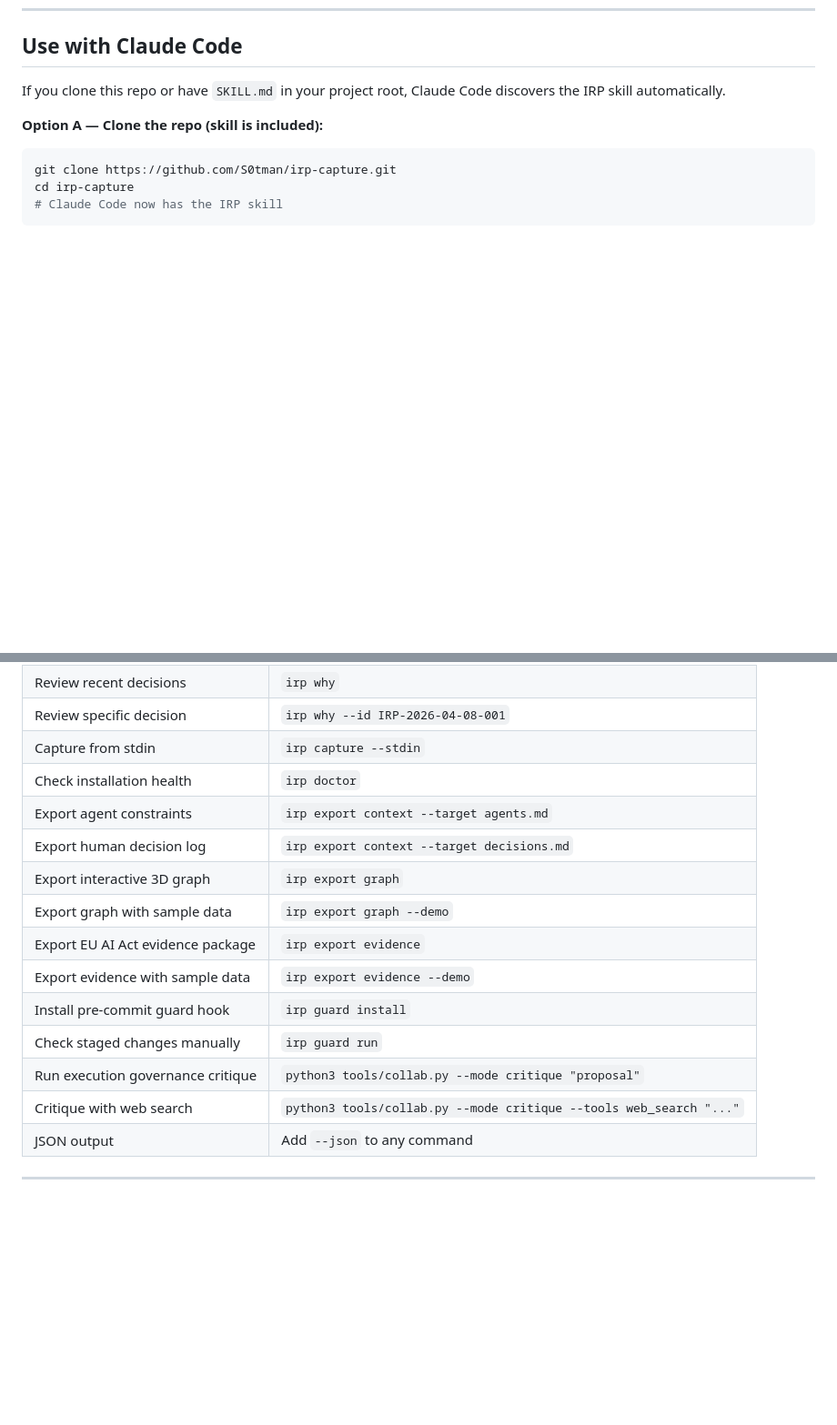
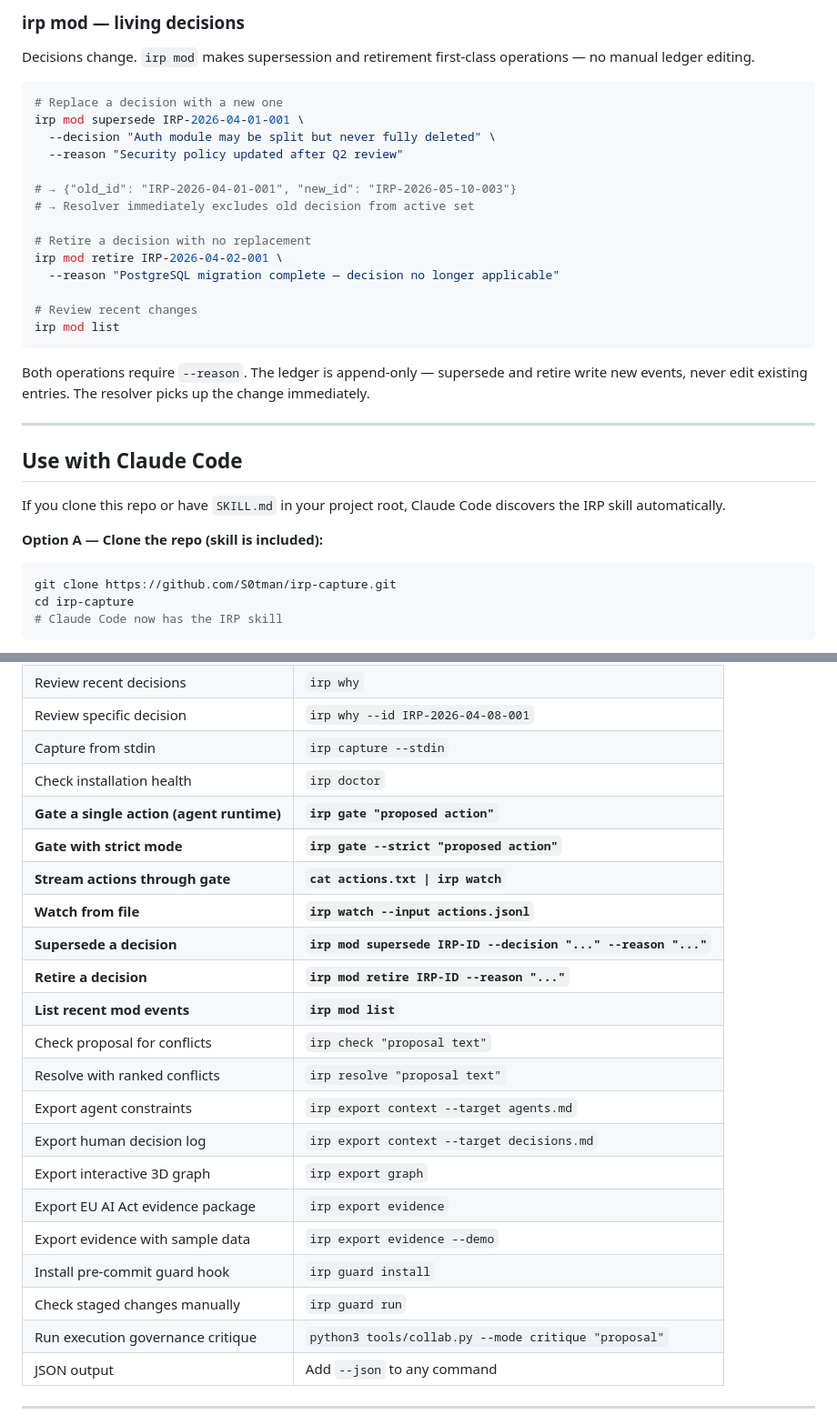
Before and after one commit to S0tman/irp-capture, a Markdown page: README.md, 2 parts joined by grey strips. Shown at 91% size. Rendered like a GitHub page; blank space fills up the shorter version.

````diff
--- a/README.md
+++ b/README.md
@@ -391,3 +471,28 @@ The missing layer in the AI tool stack:
+### irp mod — living decisions
+
+Decisions change. `irp mod` makes supersession and retirement first-class operations — no manual ledger editing.
+
+```bash
+# Replace a decision with a new one
+irp mod supersede IRP-2026-04-01-001 \
+  --decision "Auth module may be split but never fully deleted" \
+  --reason "Security policy updated after Q2 review"
+
+# → {"old_id": "IRP-2026-04-01-001", "new_id": "IRP-2026-05-10-003"}
+# → Resolver immediately excludes old decision from active set
+
+# Retire a decision with no replacement
+irp mod retire IRP-2026-04-02-001 \
+  --reason "PostgreSQL migration complete — decision no longer applicable"
+
+# Review recent changes
+irp mod list
+```
+
+Both operations require `--reason`. The ledger is append-only — supersede and retire write new events, never edit existing entries. The resolver picks up the change immediately.
+
+---
+
 ## Use with Claude Code
 
 If you clone this repo or have `SKILL.md` in your project root,
@@ -496,16 +601,23 @@ Start capturing from day one, even if the entries are simple.
 | Review specific decision | `irp why --id IRP-2026-04-08-001` |
 | Capture from stdin | `irp capture --stdin` |
 | Check installation health | `irp doctor` |
+| **Gate a single action (agent runtime)** | **`irp gate "proposed action"`** |
+| **Gate with strict mode** | **`irp gate --strict "proposed action"`** |
+| **Stream actions through gate** | **`cat actions.txt \| irp watch`** |
+| **Watch from file** | **`irp watch --input actions.jsonl`** |
+| **Supersede a decision** | **`irp mod supersede IRP-ID --decision "..." --reason "..."`** |
+| **Retire a decision** | **`irp mod retire IRP-ID --reason "..."`** |
+| **List recent mod events** | **`irp mod list`** |
+| Check proposal for conflicts | `irp check "proposal text"` |
+| Resolve with ranked conflicts | `irp resolve "proposal text"` |
 | Export agent constraints | `irp export context --target agents.md` |
 | Export human decision log | `irp export context --target decisions.md` |
 | Export interactive 3D graph | `irp export graph` |
-| Export graph with sample data | `irp export graph --demo` |
 | Export EU AI Act evidence package | `irp export evidence` |
 | Export evidence with sample data | `irp export evidence --demo` |
 | Install pre-commit guard hook | `irp guard install` |
 | Check staged changes manually | `irp guard run` |
 | Run execution governance critique | `python3 tools/collab.py --mode critique "proposal"` |
-| Critique with web search | `python3 tools/collab.py --mode critique --tools web_search "..."` |
 | JSON output | Add `--json` to any command |
 
 ---
````
Also changed, not shown: other parts of README.md (+84 -0 lines).
